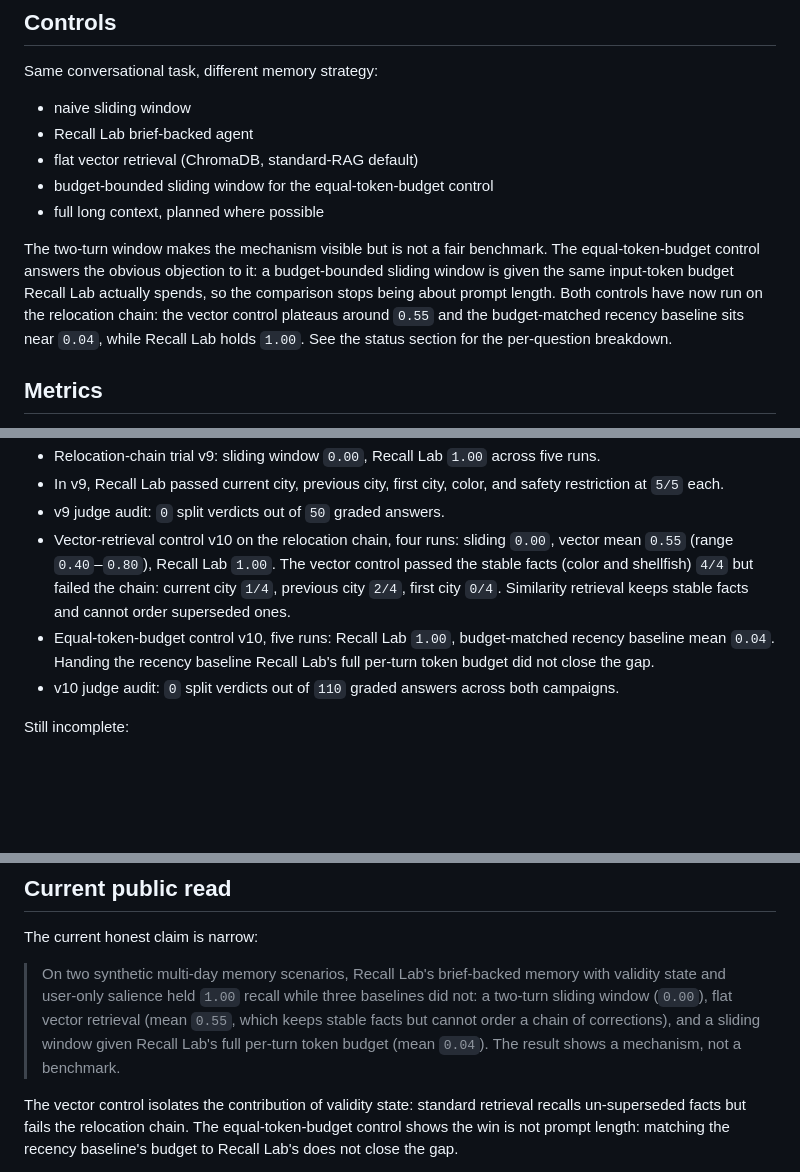
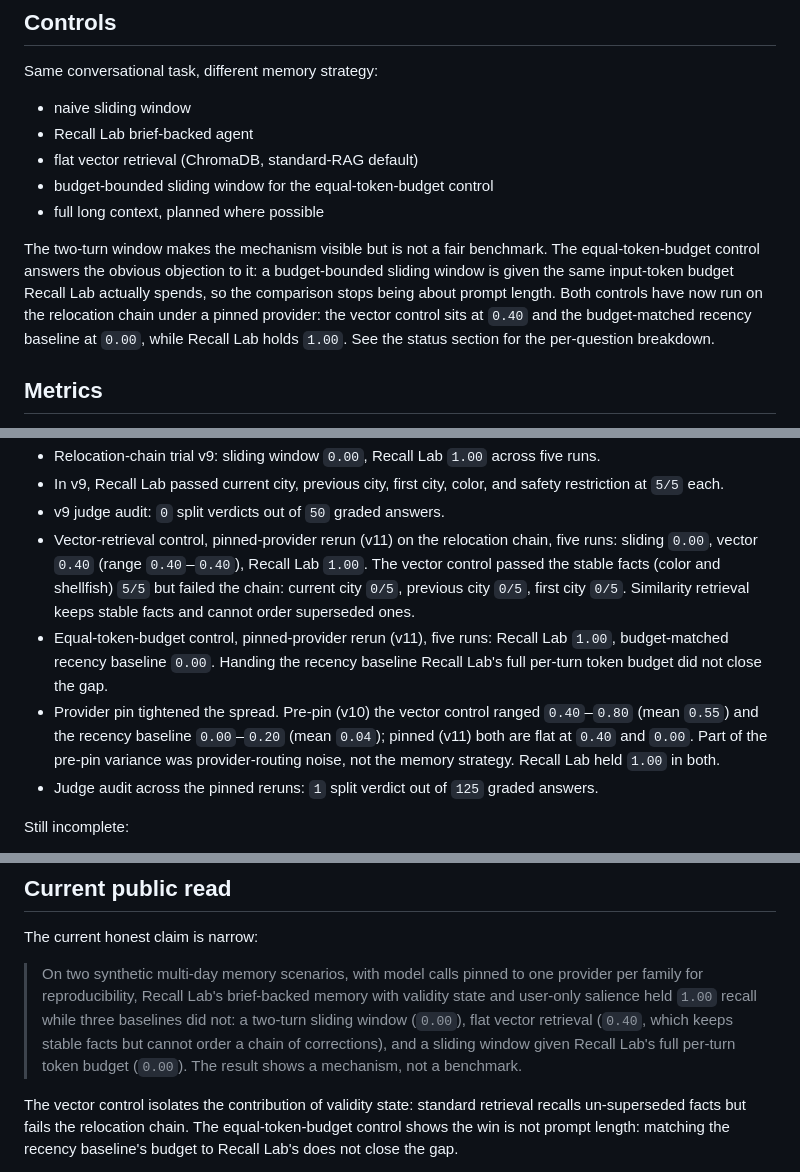
Before and after one commit to CynthiaOmovoiye/recall-lab, a Markdown page: README.md, 3 parts joined by grey strips. Drawn GitHub-style; blank space fills up the shorter version.

```diff
--- a/README.md
+++ b/README.md
@@ -92,7 +92,7 @@ Same conversational task, different memory strategy:
 - budget-bounded sliding window for the equal-token-budget control
 - full long context, planned where possible
 
-The two-turn window makes the mechanism visible but is not a fair benchmark. The equal-token-budget control answers the obvious objection to it: a budget-bounded sliding window is given the same input-token budget Recall Lab actually spends, so the comparison stops being about prompt length. Both controls have now run on the relocation chain: the vector control plateaus around `0.55` and the budget-matched recency baseline sits near `0.04`, while Recall Lab holds `1.00`. See the status section for the per-question breakdown.
+The two-turn window makes the mechanism visible but is not a fair benchmark. The equal-token-budget control answers the obvious objection to it: a budget-bounded sliding window is given the same input-token budget Recall Lab actually spends, so the comparison stops being about prompt length. Both controls have now run on the relocation chain under a pinned provider: the vector control sits at `0.40` and the budget-matched recency baseline at `0.00`, while Recall Lab holds `1.00`. See the status section for the per-question breakdown.
 
 ## Metrics
 
@@ -159,9 +159,10 @@ Observed so far:
 - Relocation-chain trial v9: sliding window `0.00`, Recall Lab `1.00` across five runs.
 - In v9, Recall Lab passed current city, previous city, first city, color, and safety restriction at `5/5` each.
 - v9 judge audit: `0` split verdicts out of `50` graded answers.
-- Vector-retrieval control v10 on the relocation chain, four runs: sliding `0.00`, vector mean `0.55` (range `0.40`–`0.80`), Recall Lab `1.00`. The vector control passed the stable facts (color and shellfish) `4/4` but failed the chain: current city `1/4`, previous city `2/4`, first city `0/4`. Similarity retrieval keeps stable facts and cannot order superseded ones.
-- Equal-token-budget control v10, five runs: Recall Lab `1.00`, budget-matched recency baseline mean `0.04`. Handing the recency baseline Recall Lab's full per-turn token budget did not close the gap.
-- v10 judge audit: `0` split verdicts out of `110` graded answers across both campaigns.
+- Vector-retrieval control, pinned-provider rerun (v11) on the relocation chain, five runs: sliding `0.00`, vector `0.40` (range `0.40`–`0.40`), Recall Lab `1.00`. The vector control passed the stable facts (color and shellfish) `5/5` but failed the chain: current city `0/5`, previous city `0/5`, first city `0/5`. Similarity retrieval keeps stable facts and cannot order superseded ones.
+- Equal-token-budget control, pinned-provider rerun (v11), five runs: Recall Lab `1.00`, budget-matched recency baseline `0.00`. Handing the recency baseline Recall Lab's full per-turn token budget did not close the gap.
+- Provider pin tightened the spread. Pre-pin (v10) the vector control ranged `0.40`–`0.80` (mean `0.55`) and the recency baseline `0.00`–`0.20` (mean `0.04`); pinned (v11) both are flat at `0.40` and `0.00`. Part of the pre-pin variance was provider-routing noise, not the memory strategy. Recall Lab held `1.00` in both.
+- Judge audit across the pinned reruns: `1` split verdict out of `125` graded answers.
 
 Still incomplete:
 
@@ -248,7 +249,7 @@ Reports go under `reports/`. Report outputs are local artifacts and should not b
 
 The current honest claim is narrow:
 
-> On two synthetic multi-day memory scenarios, Recall Lab's brief-backed memory with validity state and user-only salience held `1.00` recall while three baselines did not: a two-turn sliding window (`0.00`), flat vector retrieval (mean `0.55`, which keeps stable facts but cannot order a chain of corrections), and a sliding window given Recall Lab's full per-turn token budget (mean `0.04`). The result shows a mechanism, not a benchmark.
+> On two synthetic multi-day memory scenarios, with model calls pinned to one provider per family for reproducibility, Recall Lab's brief-backed memory with validity state and user-only salience held `1.00` recall while three baselines did not: a two-turn sliding window (`0.00`), flat vector retrieval (`0.40`, which keeps stable facts but cannot order a chain of corrections), and a sliding window given Recall Lab's full per-turn token budget (`0.00`). The result shows a mechanism, not a benchmark.
 
 The vector control isolates the contribution of validity state: standard retrieval recalls un-superseded facts but fails the relocation chain. The equal-token-budget control shows the win is not prompt length: matching the recency baseline's budget to Recall Lab's does not close the gap.
 
```
Also changed, not shown: research-log.md (+27 -0 lines).
